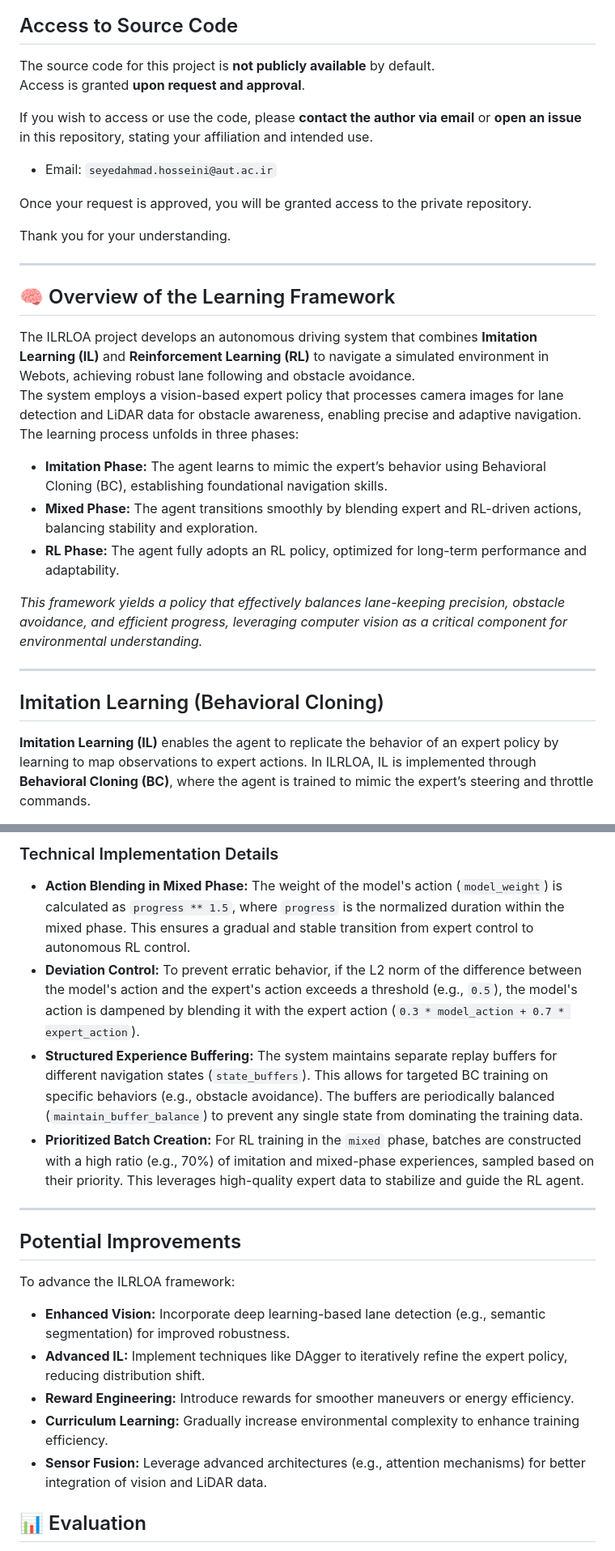
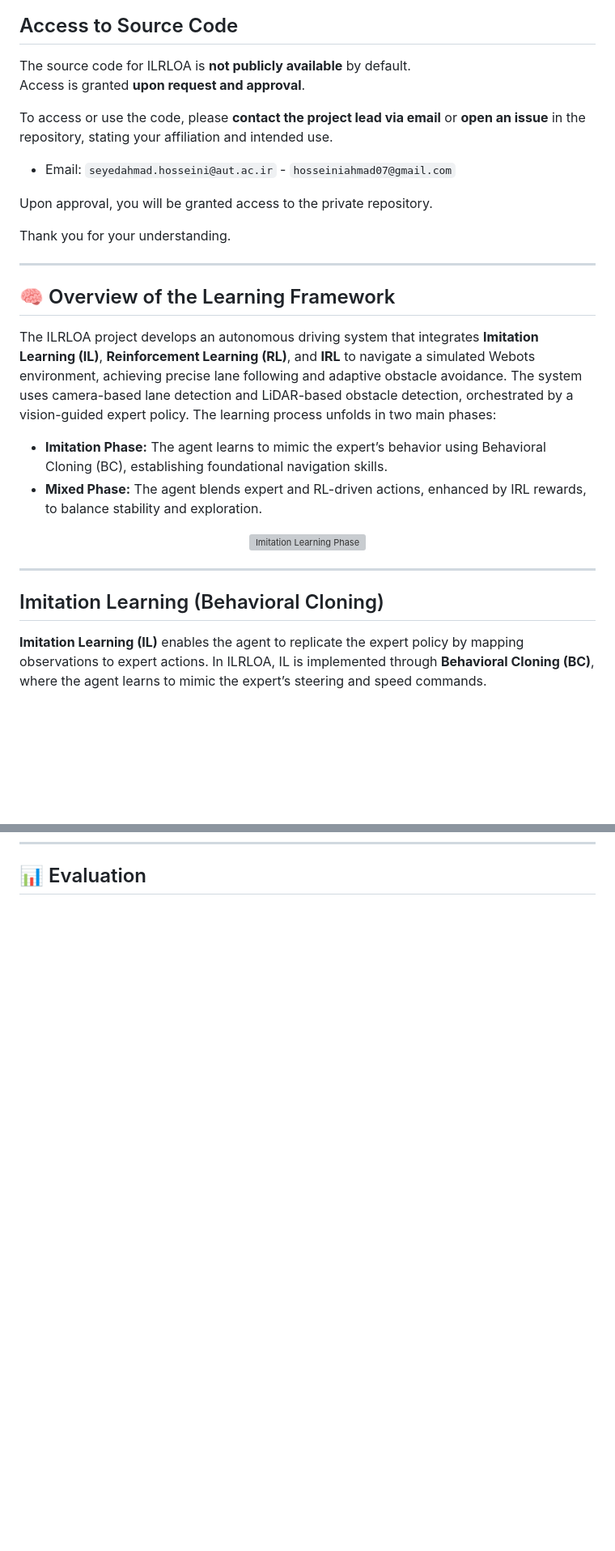
Before and after one commit to Seyed07/Autonomous-Driving-via-Hybrid-Learning-and-Diffusion-Planning, a Markdown page: README.md, 2 parts joined by grey strips. Shown: that part at 81% size. Rendered like a GitHub page; blank space fills up the shorter version; grey boxes are pictures that could not be loaded.

```diff
--- a/README.md
+++ b/README.md
@@ -11,14 +9,14 @@ ILRLOA is an autonomous driving system that integrates **Imitation Learning (IL)
 
 ## Access to Source Code
 
-The source code for this project is **not publicly available** by default.
+The source code for ILRLOA is **not publicly available** by default.
 Access is granted **upon request and approval**.
 
-If you wish to access or use the code, please **contact the author via email** or **open an issue** in this repository, stating your affiliation and intended use.
+To access or use the code, please **contact the project lead via email** or **open an issue** in the repository, stating your affiliation and intended use.
 
-- Email: `seyedahmad.hosseini@aut.ac.ir`
+- Email: `seyedahmad.hosseini@aut.ac.ir` - `hosseiniahmad07@gmail.com`
 
-Once your request is approved, you will be granted access to the private repository.
+Upon approval, you will be granted access to the private repository.
 
 Thank you for your understanding.
 
@@ -26,18 +24,18 @@ Thank you for your understanding.
 
 ## 🧠 Overview of the Learning Framework
 
-The ILRLOA project develops an autonomous driving system that combines **Imitation Learning (IL)** and **Reinforcement Learning (RL)** to navigate a simulated environment in Webots, achieving robust lane following and obstacle avoidance.
-The system employs a vision-based expert policy that processes camera images for lane detection and LiDAR data for obstacle awareness, enabling precise and adaptive navigation. The learning process unfolds in three phases:
+The ILRLOA project develops an autonomous driving system that integrates **Imitation Learning (IL)**, **Reinforcement Learning (RL)**, and **IRL** to navigate a simulated Webots environment, achieving precise lane following and adaptive obstacle avoidance. The system uses camera-based lane detection and LiDAR-based obstacle detection, orchestrated by a vision-guided expert policy. The learning process unfolds in two main phases:
 
--   **Imitation Phase:** The agent learns to mimic the expert’s behavior using Behavioral Cloning (BC), establishing foundational navigation skills.
--   **Mixed Phase:** The agent transitions smoothly by blending expert and RL-driven actions, balancing stability and exploration.
--   **RL Phase:** The agent fully adopts an RL policy, optimized for long-term performance and adaptability.
+- **Imitation Phase:** The agent learns to mimic the expert’s behavior using Behavioral Cloning (BC), establishing foundational navigation skills.
+- **Mixed Phase:** The agent blends expert and RL-driven actions, enhanced by IRL rewards, to balance stability and exploration.
 
-*This framework yields a policy that effectively balances lane-keeping precision, obstacle avoidance, and efficient progress, leveraging computer vision as a critical component for environmental understanding.*
+<p align="center">
+  <img src="https://github.com/user-attachments/assets/e93aa0e7-f219-408c-91d0-6ac8be66d622" width="75%" alt="Imitation Learning Phase">
+</p>
 
 ---
 
 ## Imitation Learning (Behavioral Cloning)
 
-**Imitation Learning (IL)** enables the agent to replicate the behavior of an expert policy by learning to map observations to expert actions. In ILRLOA, IL is implemented through **Behavioral Cloning (BC)**, where the agent is trained to mimic the expert’s steering and throttle commands.
+**Imitation Learning (IL)** enables the agent to replicate the expert policy by mapping observations to expert actions. In ILRLOA, IL is implemented through **Behavioral Cloning (BC)**, where the agent learns to mimic the expert’s steering and speed commands.
 
@@ -136,21 +122,2 @@ The system transitions through dynamically managed phases based on total timeste
-### Technical Implementation Details
-
--   **Action Blending in Mixed Phase:** The weight of the model's action (`model_weight`) is calculated as `progress ** 1.5`, where `progress` is the normalized duration within the mixed phase. This ensures a gradual and stable transition from expert control to autonomous RL control.
--   **Deviation Control:** To prevent erratic behavior, if the L2 norm of the difference between the model's action and the expert's action exceeds a threshold (e.g., `0.5`), the model's action is dampened by blending it with the expert action (`0.3 * model_action + 0.7 * expert_action`).
--   **Structured Experience Buffering:** The system maintains separate replay buffers for different navigation states (`state_buffers`). This allows for targeted BC training on specific behaviors (e.g., obstacle avoidance). The buffers are periodically balanced (`maintain_buffer_balance`) to prevent any single state from dominating the training data.
--   **Prioritized Batch Creation:** For RL training in the `mixed` phase, batches are constructed with a high ratio (e.g., 70%) of imitation and mixed-phase experiences, sampled based on their priority. This leverages high-quality expert data to stabilize and guide the RL agent.
-
----
-
-## Potential Improvements
-
-To advance the ILRLOA framework:
-
--   **Enhanced Vision:** Incorporate deep learning-based lane detection (e.g., semantic segmentation) for improved robustness.
--   **Advanced IL:** Implement techniques like DAgger to iteratively refine the expert policy, reducing distribution shift.
--   **Reward Engineering:** Introduce rewards for smoother maneuvers or energy efficiency.
--   **Curriculum Learning:** Gradually increase environmental complexity to enhance training efficiency.
--   **Sensor Fusion:** Leverage advanced architectures (e.g., attention mechanisms) for better integration of vision and LiDAR data.
-
 ## 📊 Evaluation
 
```
Also changed, not shown: other parts of README.md (+55 -88 lines).
